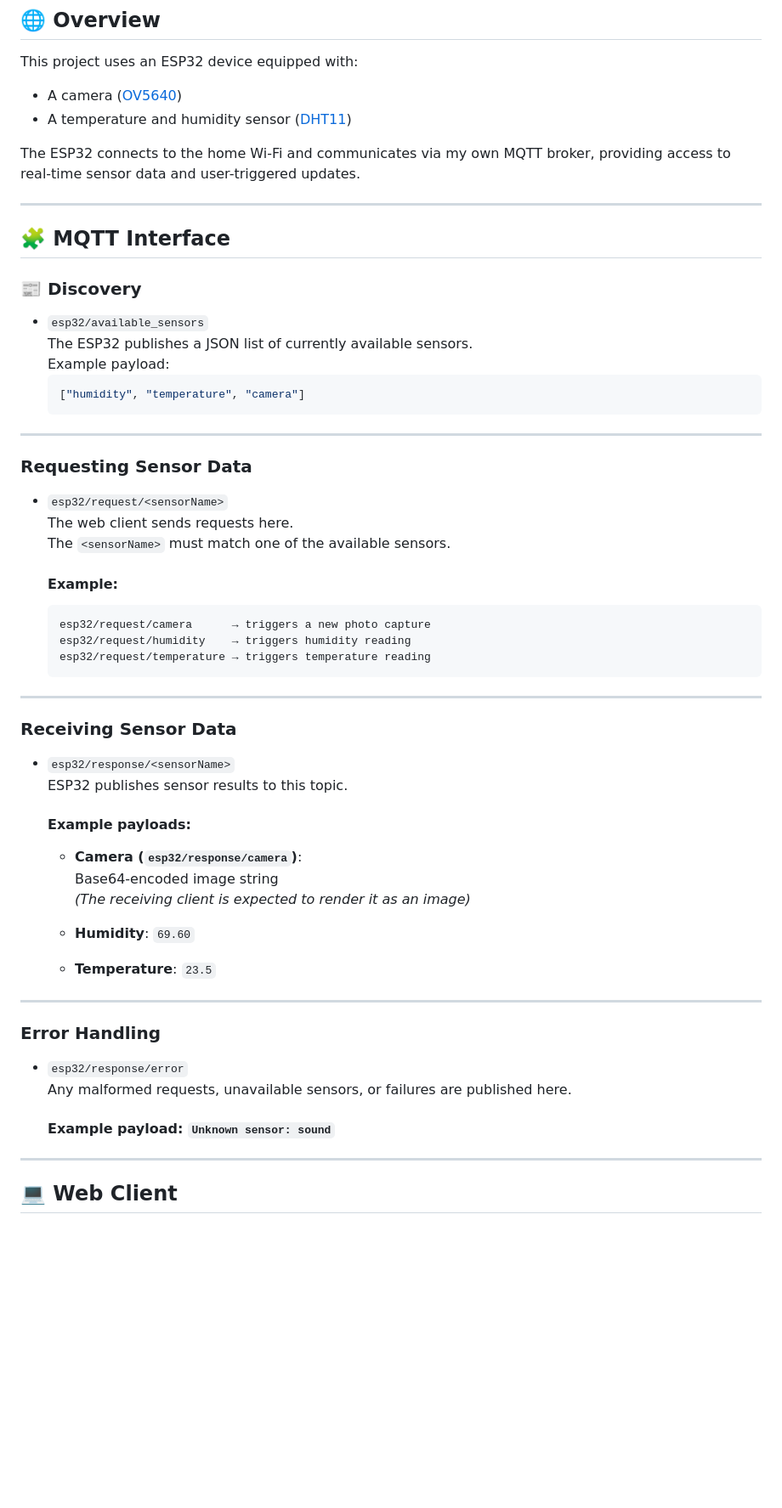
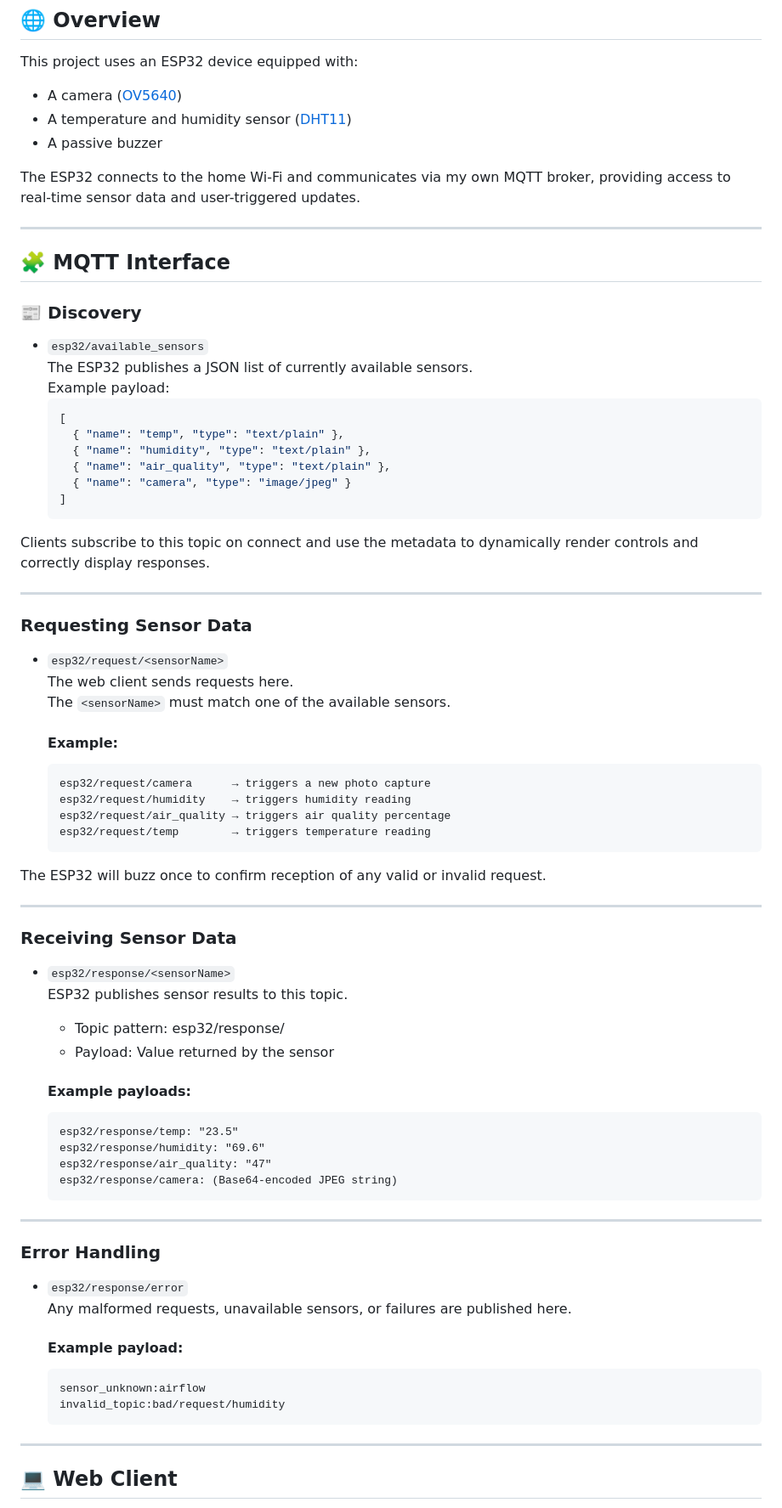
Before and after one commit to sharovatov/esp32-home, a Markdown page: README.md, the part around the change printed below. Shown: that part at 85% size. GitHub-like rendering; blank space fills up the shorter version.

````diff
--- a/README.md
+++ b/README.md
@@ -10,6 +10,7 @@ A lightweight system for remotely checking on the flat — including temperature
 This project uses an ESP32 device equipped with:
 - A camera ([OV5640](https://cdn.sparkfun.com/datasheets/Sensors/LightImaging/OV5640_datasheet.pdf))
 - A temperature and humidity sensor ([DHT11](https://www.mouser.com/datasheet/2/758/DHT11-Technical-Data-Sheet-Translated-Version-1143054.pdf))
+- A passive buzzer
 
 The ESP32 connects to the home Wi-Fi and communicates via my own MQTT broker, providing access to real-time sensor data and user-triggered updates.
 
@@ -23,10 +24,18 @@ The ESP32 connects to the home Wi-Fi and communicates via my own MQTT broker, pr
   The ESP32 publishes a JSON list of currently available sensors.
   Example payload:
   ```json
-  ["humidity", "temperature", "camera"]
+  [
+    { "name": "temp", "type": "text/plain" },
+    { "name": "humidity", "type": "text/plain" },
+    { "name": "air_quality", "type": "text/plain" },
+    { "name": "camera", "type": "image/jpeg" }
+  ]
   ```
 
+Clients subscribe to this topic on connect and use the metadata to dynamically render controls and correctly display responses.
+
 ---
+
 
 ### Requesting Sensor Data
 
@@ -38,8 +47,11 @@ The ESP32 connects to the home Wi-Fi and communicates via my own MQTT broker, pr
   ```
   esp32/request/camera      → triggers a new photo capture
   esp32/request/humidity    → triggers humidity reading
-  esp32/request/temperature → triggers temperature reading
+  esp32/request/air_quality → triggers air quality percentage
+  esp32/request/temp        → triggers temperature reading
   ```
+
+The ESP32 will buzz once to confirm reception of any valid or invalid request.
 
 ---
 
@@ -48,15 +60,16 @@ The ESP32 connects to the home Wi-Fi and communicates via my own MQTT broker, pr
 - `esp32/response/<sensorName>`
   ESP32 publishes sensor results to this topic.
 
+  - Topic pattern: esp32/response/<sensorName>
+  - Payload: Value returned by the sensor
+
   #### Example payloads:
-
-  - **Camera (`esp32/response/camera`)**:
-    Base64-encoded image string
-    *(The receiving client is expected to render it as an image)*
-
-  - **Humidity**: `69.60`
-
-  - **Temperature**: `23.5`
+  ```
+  esp32/response/temp: "23.5"
+  esp32/response/humidity: "69.6"
+  esp32/response/air_quality: "47"
+  esp32/response/camera: (Base64-encoded JPEG string)
+  ```
 
 ---
 
@@ -65,7 +78,11 @@ The ESP32 connects to the home Wi-Fi and communicates via my own MQTT broker, pr
 - `esp32/response/error`
   Any malformed requests, unavailable sensors, or failures are published here.
 
-  #### Example payload: `Unknown sensor: sound`
+  #### Example payload:
+  ```
+  sensor_unknown:airflow
+  invalid_topic:bad/request/humidity
+  ```
 
 ---
 
````
Also changed, not shown: other parts of README.md (+12 -11 lines).
